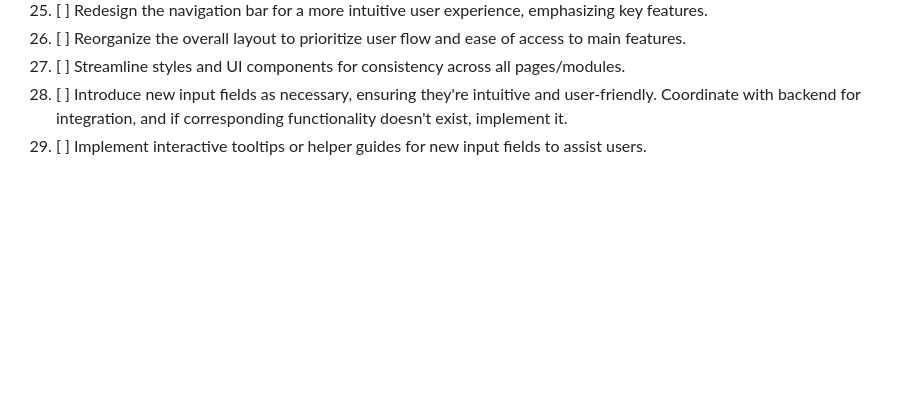
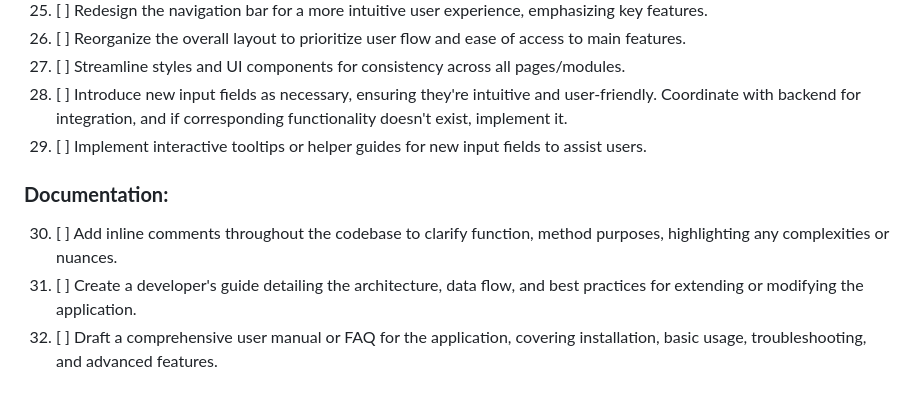
Before and after one commit to 0Ky/screenclip, a Markdown page: TO-DO.md, the part around the change. Drawn GitHub-style; blank space fills up the shorter version.

```diff
--- a/TO-DO.md
+++ b/TO-DO.md
@@ -47,3 +47,9 @@
 27. [ ] Streamline styles and UI components for consistency across all pages/modules.
 28. [ ] Introduce new input fields as necessary, ensuring they're intuitive and user-friendly. Coordinate with backend for integration, and if corresponding functionality doesn't exist, implement it.
 29. [ ] Implement interactive tooltips or helper guides for new input fields to assist users.
+
+### **Documentation:**
+
+30. [ ] Add inline comments throughout the codebase to clarify function, method purposes, highlighting any complexities or nuances.
+31. [ ] Create a developer's guide detailing the architecture, data flow, and best practices for extending or modifying the application.
+32. [ ] Draft a comprehensive user manual or FAQ for the application, covering installation, basic usage, troubleshooting, and advanced features.
```
